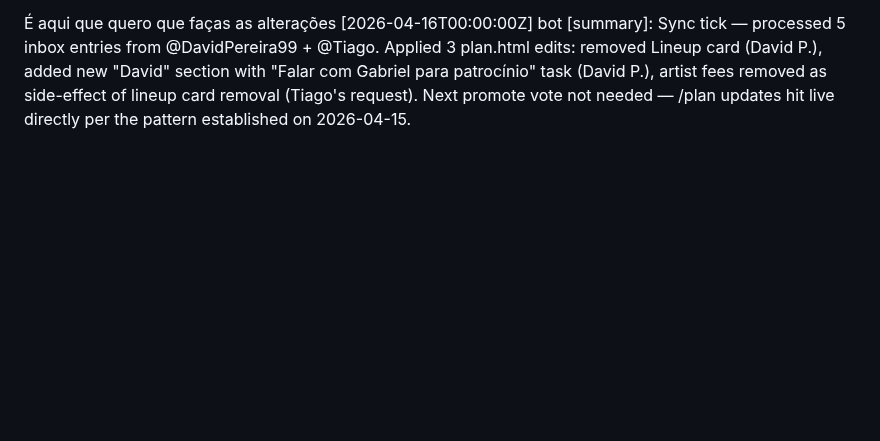
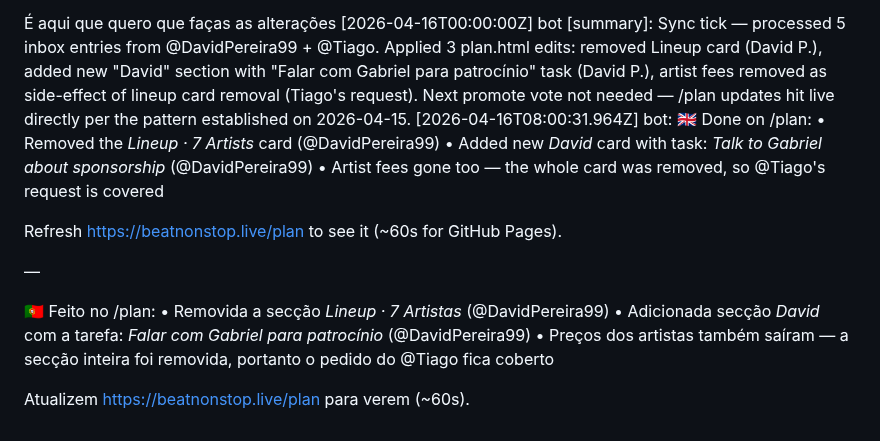
Before and after one commit to LiminalConsulting/BeatNonStop, a Markdown page: data/transcript.md, the part around the change. Drawn GitHub-style; blank space fills up the shorter version.

Commit message:
transcript: bot reply

```diff
--- a/data/transcript.md
+++ b/data/transcript.md
@@ -478,3 +478,18 @@ https://beatnonstop.live/plan
 
 É aqui que quero que faças as alterações
 [2026-04-16T00:00:00Z] bot [summary]: Sync tick — processed 5 inbox entries from @DavidPereira99 + @Tiago. Applied 3 plan.html edits: removed Lineup card (David P.), added new "David" section with "Falar com Gabriel para patrocínio" task (David P.), artist fees removed as side-effect of lineup card removal (Tiago's request). Next promote vote not needed — /plan updates hit live directly per the pattern established on 2026-04-15.
+[2026-04-16T08:00:31.964Z] bot: 🇬🇧 Done on /plan:
+• Removed the *Lineup · 7 Artists* card (@DavidPereira99)
+• Added new *David* card with task: _Talk to Gabriel about sponsorship_ (@DavidPereira99)
+• Artist fees gone too — the whole card was removed, so @Tiago's request is covered
+
+Refresh https://beatnonstop.live/plan to see it (~60s for GitHub Pages).
+
+—
+
+🇵🇹 Feito no /plan:
+• Removida a secção *Lineup · 7 Artistas* (@DavidPereira99)
+• Adicionada secção *David* com a tarefa: _Falar com Gabriel para patrocínio_ (@DavidPereira99)
+• Preços dos artistas também saíram — a secção inteira foi removida, portanto o pedido do @Tiago fica coberto
+
+Atualizem https://beatnonstop.live/plan para verem (~60s).
```
